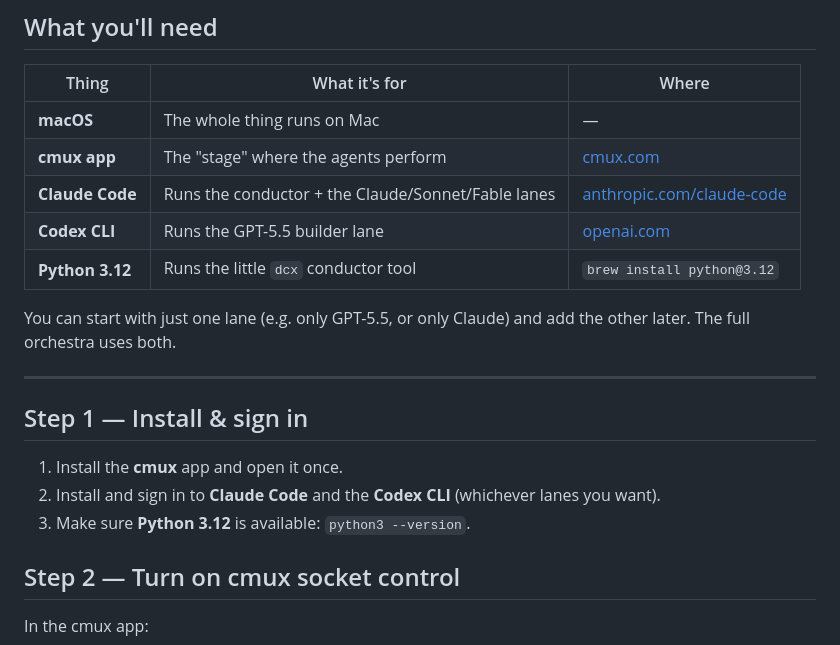
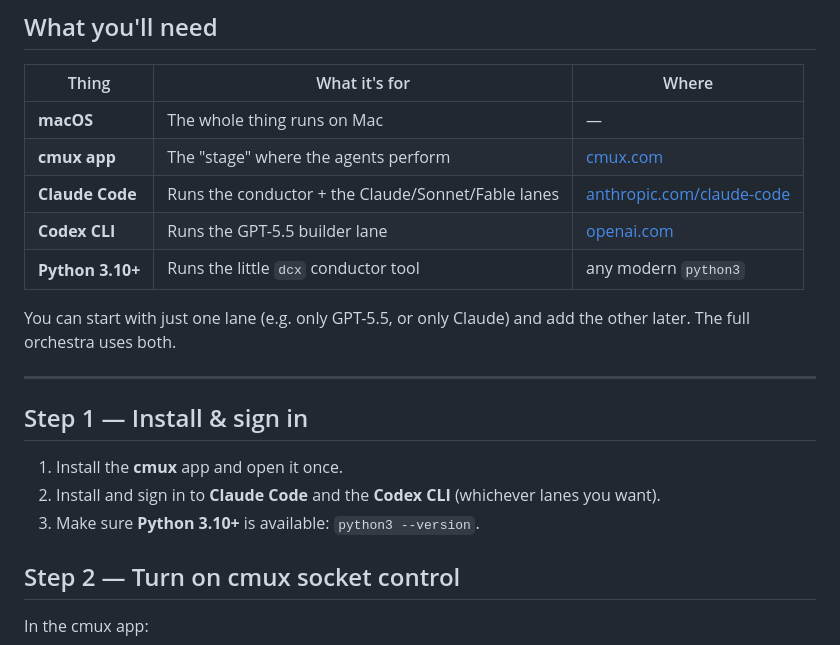
Before and after one commit to serah-creates/drive-cmux, a Markdown page: docs/install.md, the part around the change. Rendered like a GitHub page.

```diff
--- a/docs/install.md
+++ b/docs/install.md
@@ -14,7 +14,7 @@ This takes about 10 minutes. You don't need to be a developer — just comfortab
 | **cmux app** | The "stage" where the agents perform | [cmux.com](https://cmux.com) |
 | **Claude Code** | Runs the conductor + the Claude/Sonnet/Fable lanes | [anthropic.com/claude-code](https://www.anthropic.com/claude-code) |
 | **Codex CLI** | Runs the GPT-5.5 builder lane | [openai.com](https://openai.com/) |
-| **Python 3.12** | Runs the little `dcx` conductor tool | `brew install python@3.12` |
+| **Python 3.10+** | Runs the little `dcx` conductor tool | any modern `python3` |
 
 You can start with just one lane (e.g. only GPT-5.5, or only Claude) and add the other later. The full orchestra uses both.
 
@@ -24,7 +24,7 @@ You can start with just one lane (e.g. only GPT-5.5, or only Claude) and add the
 
 1. Install the **cmux** app and open it once.
 2. Install and sign in to **Claude Code** and the **Codex CLI** (whichever lanes you want).
-3. Make sure **Python 3.12** is available: `python3 --version`.
+3. Make sure **Python 3.10+** is available: `python3 --version`.
 
 ## Step 2 — Turn on cmux socket control
 
```
Also changed, not shown: README.md (+1 -1 lines), skills/drive-cmux/SETUP.md (+2 -2 lines).
